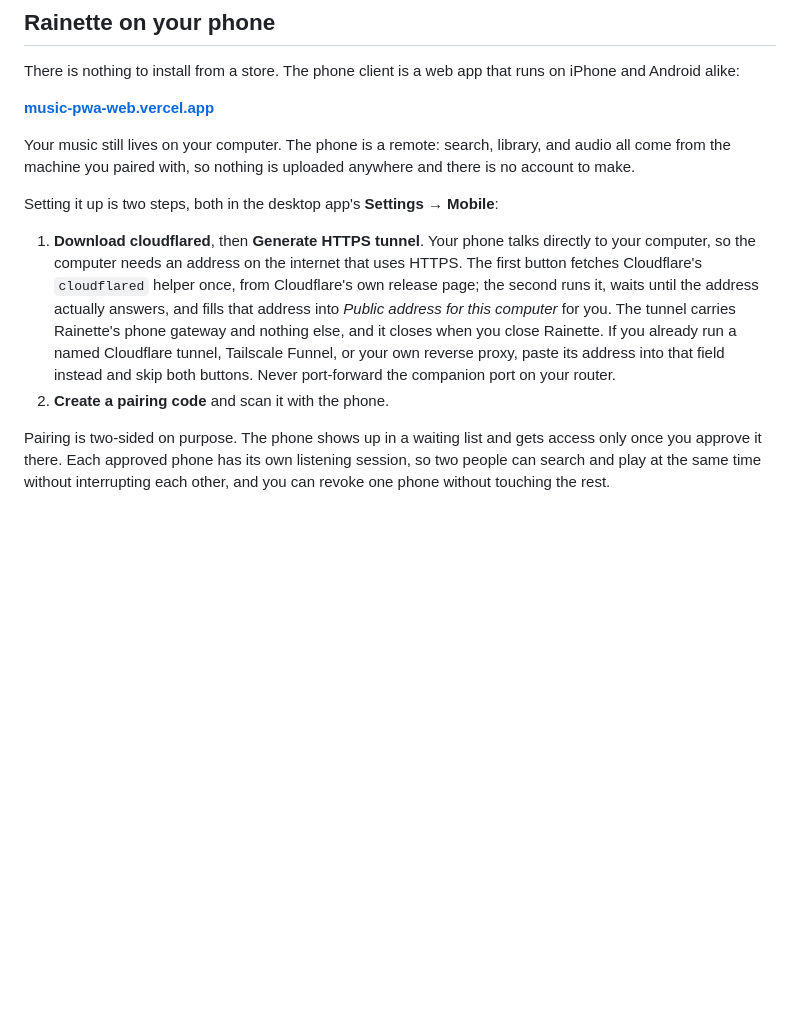
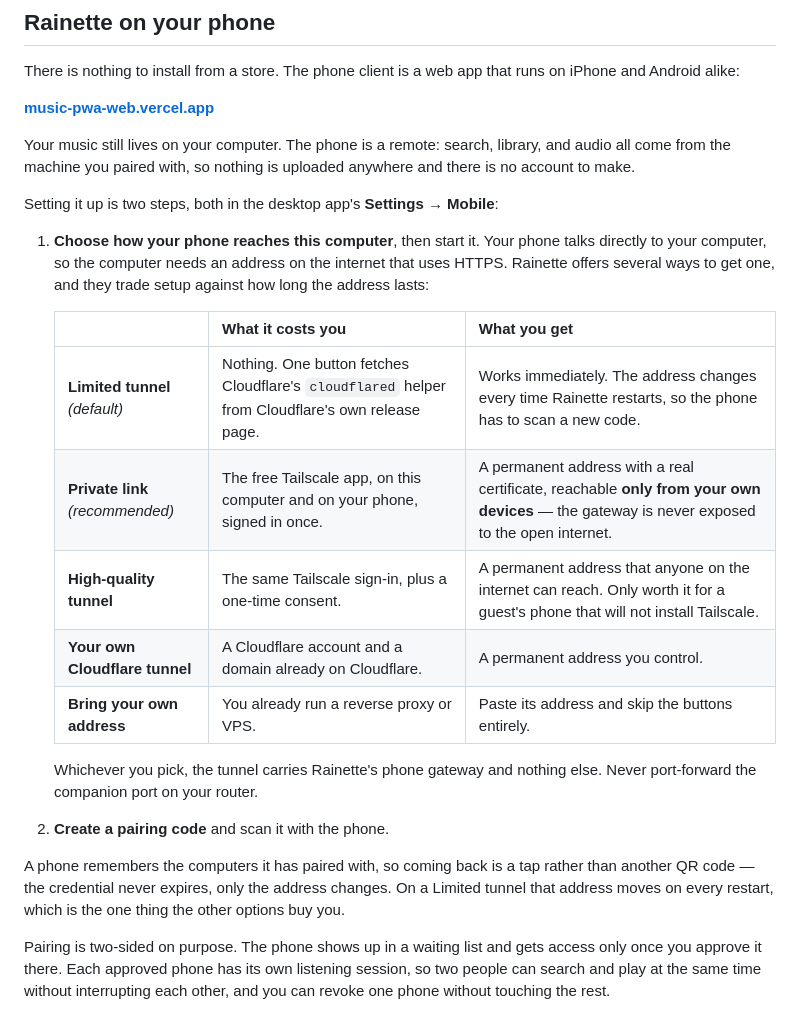
Before and after one commit to Krysis-ux/Rainette-music, a Markdown page: README.md, the part around the change. Drawn GitHub-style; blank space fills up the shorter version.

```diff
--- a/README.md
+++ b/README.md
@@ -77,17 +77,27 @@ anywhere and there is no account to make.
 
 Setting it up is two steps, both in the desktop app's **Settings → Mobile**:
 
-1. **Download cloudflared**, then **Generate HTTPS tunnel**. Your phone talks
-   directly to your computer, so the computer needs an address on the internet
-   that uses HTTPS. The first button fetches Cloudflare's `cloudflared` helper
-   once, from Cloudflare's own release page; the second runs it, waits until the
-   address actually answers, and fills that address into *Public address for
-   this computer* for you. The tunnel carries Rainette's phone gateway and
-   nothing else, and it closes when you close Rainette.
-   If you already run a named Cloudflare tunnel, Tailscale Funnel, or your own
-   reverse proxy, paste its address into that field instead and skip both
-   buttons. Never port-forward the companion port on your router.
+1. **Choose how your phone reaches this computer**, then start it. Your phone
+   talks directly to your computer, so the computer needs an address on the
+   internet that uses HTTPS. Rainette offers several ways to get one, and they
+   trade setup against how long the address lasts:
+
+   | | What it costs you | What you get |
+   |---|---|---|
+   | **Limited tunnel** *(default)* | Nothing. One button fetches Cloudflare's `cloudflared` helper from Cloudflare's own release page. | Works immediately. The address changes every time Rainette restarts, so the phone has to scan a new code. |
+   | **Private link** *(recommended)* | The free Tailscale app, on this computer and on your phone, signed in once. | A permanent address with a real certificate, reachable **only from your own devices** — the gateway is never exposed to the open internet. |
+   | **High-quality tunnel** | The same Tailscale sign-in, plus a one-time consent. | A permanent address that anyone on the internet can reach. Only worth it for a guest's phone that will not install Tailscale. |
+   | **Your own Cloudflare tunnel** | A Cloudflare account and a domain already on Cloudflare. | A permanent address you control. |
+   | **Bring your own address** | You already run a reverse proxy or VPS. | Paste its address and skip the buttons entirely. |
+
+   Whichever you pick, the tunnel carries Rainette's phone gateway and nothing
+   else. Never port-forward the companion port on your router.
 2. **Create a pairing code** and scan it with the phone.
+
+A phone remembers the computers it has paired with, so coming back is a tap
+rather than another QR code — the credential never expires, only the address
+changes. On a Limited tunnel that address moves on every restart, which is the
+one thing the other options buy you.
 
 Pairing is two-sided on purpose. The phone shows up in a waiting list and gets
 access only once you approve it there. Each approved phone has its own listening
```
Also changed, not shown: DESIGN.md (+34 -0 lines), pwa/README.md (+18 -8 lines).
